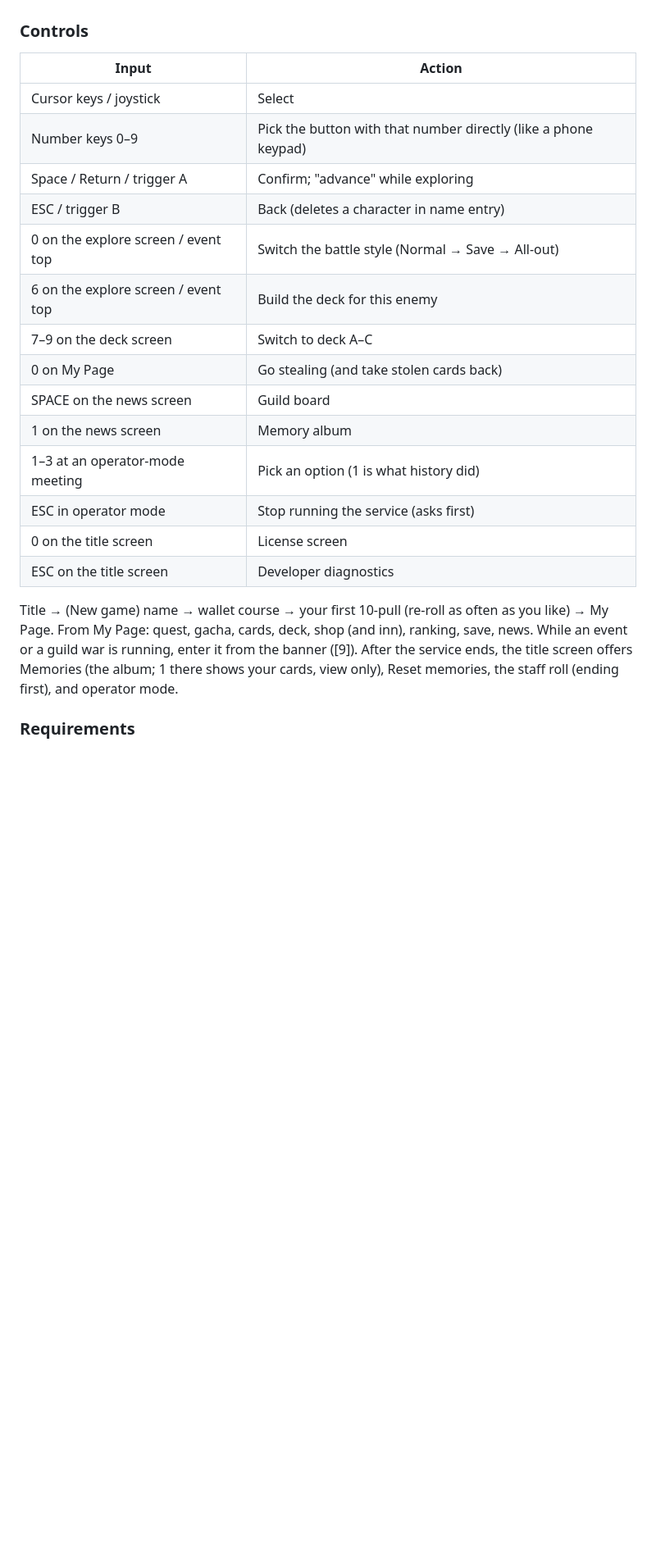
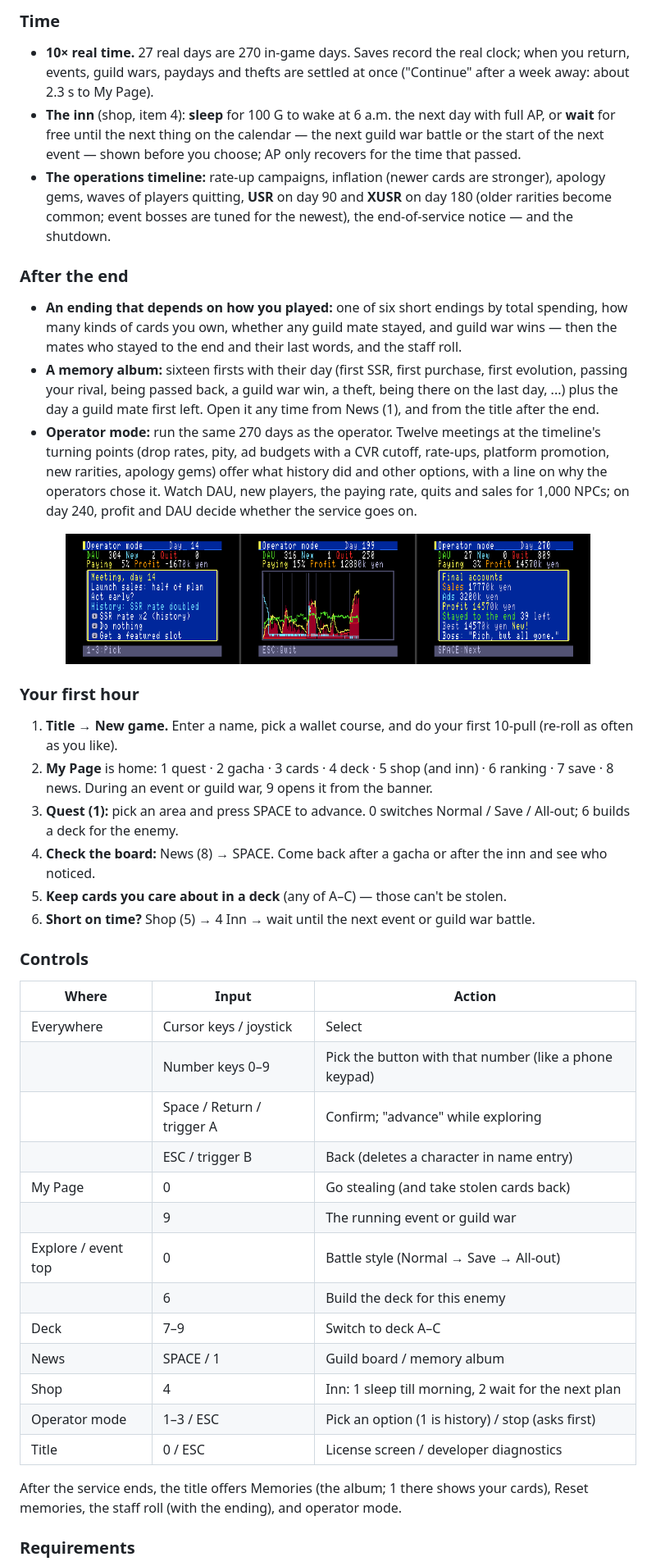
Before and after one commit to suzuki-black/TurboGuild, a Markdown page: README.md, the part around one of its changes. Shown at 82% size. GitHub-like rendering; pictures changed too: docs/img/screens_ops_en.png (added); blank space fills up the shorter version.

```diff
--- a/README.md
+++ b/README.md
@@ -111,26 +107,58 @@
+### Time
+- **10× real time.** 27 real days are 270 in-game days. Saves record the real clock; when you return, events,
+  guild wars, paydays and thefts are settled at once ("Continue" after a week away: about 2.3 s to My Page).
+- **The inn** (shop, item 4): **sleep** for 100 G to wake at 6 a.m. the next day with full AP, or **wait** for free
+  until the next thing on the calendar — the next guild war battle or the start of the next event — shown before
+  you choose; AP only recovers for the time that passed.
+- **The operations timeline:** rate-up campaigns, inflation (newer cards are stronger), apology gems, waves of
+  players quitting, **USR** on day 90 and **XUSR** on day 180 (older rarities become common; event bosses are tuned
+  for the newest), the end-of-service notice — and the shutdown.
+
+### After the end
+- **An ending that depends on how you played:** one of six short endings by total spending, how many kinds of cards
+  you own, whether any guild mate stayed, and guild war wins — then the mates who stayed to the end and their last
+  words, and the staff roll.
+- **A memory album:** sixteen firsts with their day (first SSR, first purchase, first evolution, passing your rival,
+  being passed back, a guild war win, a theft, being there on the last day, ...) plus the day a guild mate first left.
+  Open it any time from News (1), and from the title after the end.
+- **Operator mode:** run the same 270 days as the operator. Twelve meetings at the timeline's turning points (drop
+  rates, pity, ad budgets with a CVR cutoff, rate-ups, platform promotion, new rarities, apology gems) offer what
+  history did and other options, with a line on why the operators chose it. Watch DAU, new players, the paying rate,
+  quits and sales for 1,000 NPCs; on day 240, profit and DAU decide whether the service goes on.
+
+<p align="center">
+  <img src="docs/img/screens_ops_en.png" width="640" alt="Operator mode: a meeting, the graph and the results (English version)">
+</p>
+
+### Your first hour
+1. **Title → New game.** Enter a name, pick a wallet course, and do your first 10-pull (re-roll as often as you like).
+2. **My Page** is home: 1 quest · 2 gacha · 3 cards · 4 deck · 5 shop (and inn) · 6 ranking · 7 save · 8 news.
+   During an event or guild war, 9 opens it from the banner.
+3. **Quest (1):** pick an area and press SPACE to advance. 0 switches Normal / Save / All-out; 6 builds a deck
+   for the enemy.
+4. **Check the board:** News (8) → SPACE. Come back after a gacha or after the inn and see who noticed.
+5. **Keep cards you care about in a deck** (any of A–C) — those can't be stolen.
+6. **Short on time?** Shop (5) → 4 Inn → wait until the next event or guild war battle.
 
 ### Controls
-| Input | Action |
-|------|------|
-| Cursor keys / joystick | Select |
-| Number keys 0–9 | Pick the button with that number directly (like a phone keypad) |
-| Space / Return / trigger A | Confirm; "advance" while exploring |
-| ESC / trigger B | Back (deletes a character in name entry) |
-| 0 on the explore screen / event top | Switch the battle style (Normal → Save → All-out) |
-| 6 on the explore screen / event top | Build the deck for this enemy |
-| 7–9 on the deck screen | Switch to deck A–C |
-| 0 on My Page | Go stealing (and take stolen cards back) |
-| SPACE on the news screen | Guild board |
-| 1 on the news screen | Memory album |
-| 1–3 at an operator-mode meeting | Pick an option (1 is what history did) |
-| ESC in operator mode | Stop running the service (asks first) |
-| 0 on the title screen | License screen |
-| ESC on the title screen | Developer diagnostics |
+| Where | Input | Action |
+|---|---|---|
+| Everywhere | Cursor keys / joystick | Select |
+| | Number keys 0–9 | Pick the button with that number (like a phone keypad) |
+| | Space / Return / trigger A | Confirm; "advance" while exploring |
+| | ESC / trigger B | Back (deletes a character in name entry) |
+| My Page | 0 | Go stealing (and take stolen cards back) |
+| | 9 | The running event or guild war |
+| Explore / event top | 0 | Battle style (Normal → Save → All-out) |
+| | 6 | Build the deck for this enemy |
+| Deck | 7–9 | Switch to deck A–C |
+| News | SPACE / 1 | Guild board / memory album |
+| Shop | 4 | Inn: 1 sleep till morning, 2 wait for the next plan |
+| Operator mode | 1–3 / ESC | Pick an option (1 is history) / stop (asks first) |
+| Title | 0 / ESC | License screen / developer diagnostics |
 
-Title → (New game) name → wallet course → your first 10-pull (re-roll as often as you like) → My Page.
-From My Page: quest, gacha, cards, deck, shop (and inn), ranking, save, news.
-While an event or a guild war is running, enter it from the banner ([9]).
-After the service ends, the title screen offers Memories (the album; 1 there shows your cards, view only), Reset memories, the staff roll (ending first), and operator mode.
+After the service ends, the title offers Memories (the album; 1 there shows your cards), Reset memories, the staff
+roll (with the ending), and operator mode.
 
 ### Requirements
 - **MSX turboR only** (FS-A1ST / FS-A1GT). Anything older shows a "turboR only" message and stops.
```
Also changed, not shown: other parts of README.md (+216 -213 lines), CHANGELOG.md (+5 -1 lines), docs/img/screens_ops_ja.png (added), docs/img/screens_people_en.png (added), docs/img/screens_people_ja.png (added), 1 other file.
